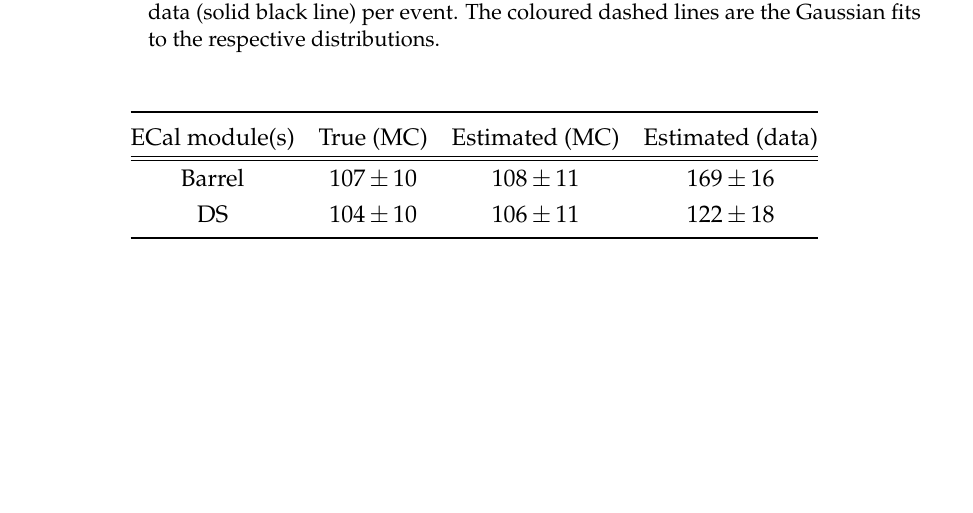
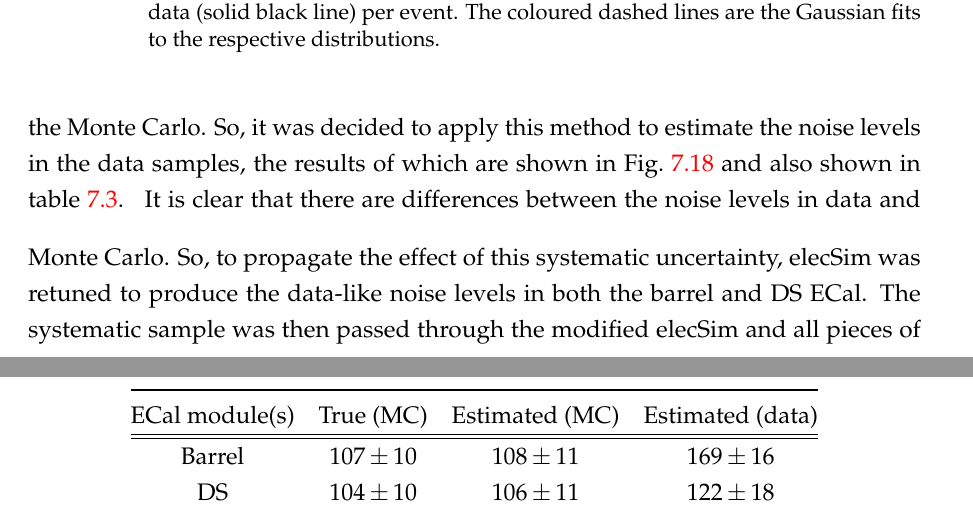
Before and after one commit to absolution1/thesis, a LaTeX thesis (thesis.tex, which reads chap7.tex): part of page 128 of 154 before the commit and two parts of pages 128 and 129 of 154 after it, the two joined at a grey line, cut so that both start at the same text, the shorter picture padded with empty space. The pictures show the PDF file thesis.pdf that the author committed with the source.

Commit message:
Complete description of the noise systematic.

```diff
--- a/chap7.tex
+++ b/chap7.tex
@@ -351,3 +352,6 @@ While the hit efficiency and charge systematic assessments are fairly all-encomp
   \caption{Summary of the study to estimate the number of noise hits per event in the ECals.}
   \label{table:NoiseRateSummary}
 \end{table}
+It is clear that there are differences between the noise levels in data and Monte Carlo.  So, to propagate the effect of this systematic uncertainty, elecSim was retuned to produce the data-like noise levels in both the barrel and DS ECal.  The systematic sample was then passed through the modified elecSim and all pieces of the software chain downstream.  After this, the selection was applied to the modified sample.  This sample was then compared to nominal and the difference was used to construct the covariance matrices, which are shown in Fig.~\ref{fig:ECalNoiseCovarianceMatrices}.
+\begin{figure}%
+  \centering
@@ -354,3 +361,5 @@ While the hit efficiency and charge systematic assessments are fairly all-encomp
+  \label{fig:ECalNoiseCovarianceMatrices}
+\end{figure}
 \newline
 \newline
 The ECal model used in the simulation was based on the as built drawings and so should be an accurate model.  However, the components of each ECal module do have associated uncertainties which are not, and can not easily be, taken into account in the simulation, but could easily cause a systematic difference between data and Monte Carlo.  For example, if the DS ECal lead absorbers were thicker in the simulated model, one should expect to see a relative deficit of beam triggered events in the DS ECal collected data.  Provided that the component dimensions, compositions and uncertainties are known, toy Monte Carlo can be used to construct a set of toy ECal modules which model the variation in the module mass.  This can be expanded further, to construct a covariance matrix for the mass of each contributing element.  This covariance matrix can then be used to re-weight the events, based on target element, in the Monte Carlo sample to model the effect of the ECal mass systematic.  The ECal module designs are split into three types: side, top/bottom and DS.  It is only necessary to generate a mass covariance matrix for each of the three types.  All values used for the component dimensions/uncertainties are taken from [INSERT JINST REFERENCE].  Precise component dimensions are only quoted for the components in the active regions of each module, namely the lead absorbers, the scintillator bars and the wavelength-shifting fibres, so only these components are considered in the toy Monte Carlo study.  A summary of the components are shown in table~\ref{table:SideECalComponents}, table~\ref{table:TopBottomECalComponents} and table~\ref{table:DSECalComponents} for the side, top/bottom and DS ECal designs respectively.
```
Also changed, not shown: images/measurement/systematics/detector/noise/ecal_noise_covariance_matrix.eps (added), images/measurement/systematics/detector/noise/ecal_noise_shape_covariance_matrix.eps (added), thesis.pdf, chap7.tex (6 more changed lines), 4 other files.
